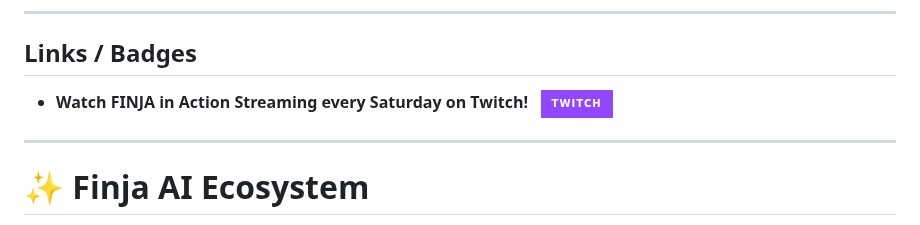
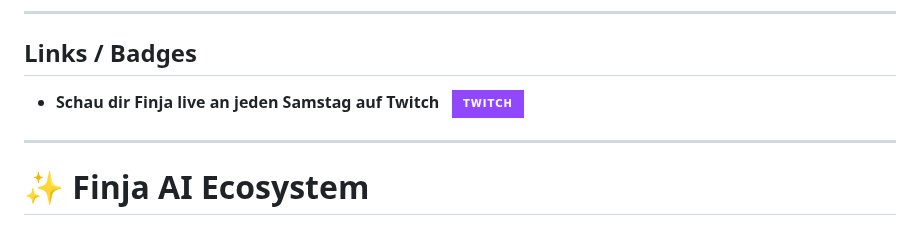
Before and after one commit to JohnV2002/Finja-AI-Ecosystem, a Markdown page: README.md, the part around the change. Drawn GitHub-style; badges without logos.

Commit message:
last change

```diff
--- a/README.md
+++ b/README.md
@@ -26,7 +26,7 @@
 
 ## Links / Badges
 
-* **Watch FINJA in Action Streaming every  Saturday on Twitch!**&nbsp;&nbsp;&nbsp;[![Twitch Badge](https://img.shields.io/badge/Twitch-9146FF?style=for-the-badge&logo=twitch&logoColor=white)](https://www.twitch.tv/sodakiller1)
+* **Schau dir Finja live an jeden Samstag auf Twitch**&nbsp;&nbsp;&nbsp;[![Twitch Badge](https://img.shields.io/badge/Twitch-9146FF?style=for-the-badge&logo=twitch&logoColor=white)](https://www.twitch.tv/sodakiller1)
 
 ---
 
```
